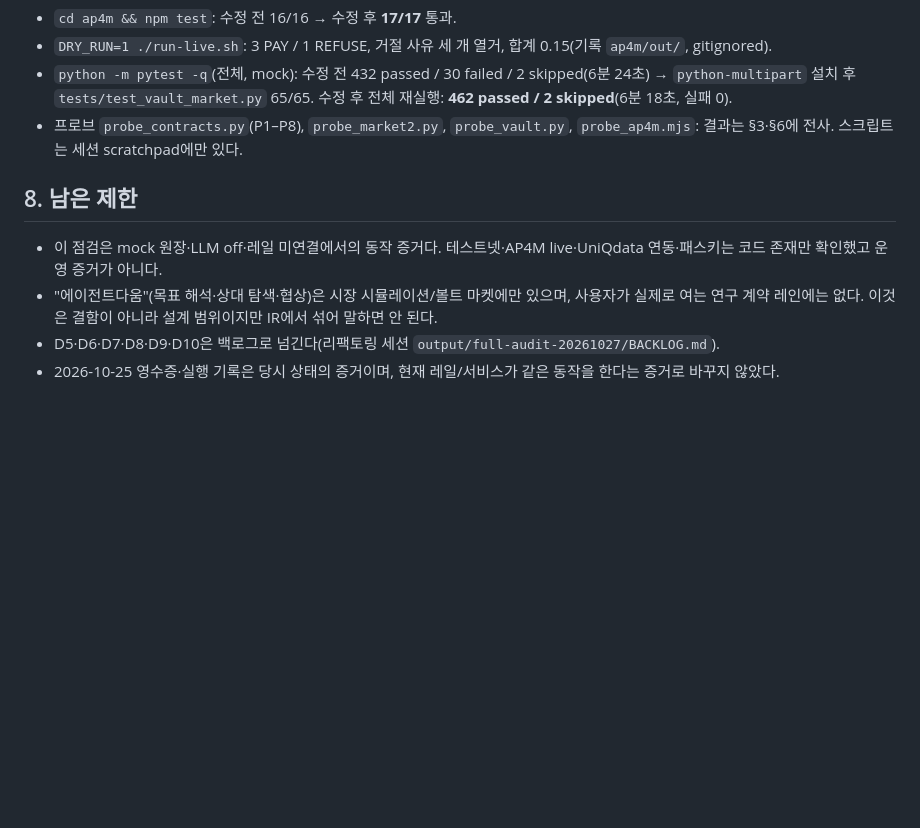
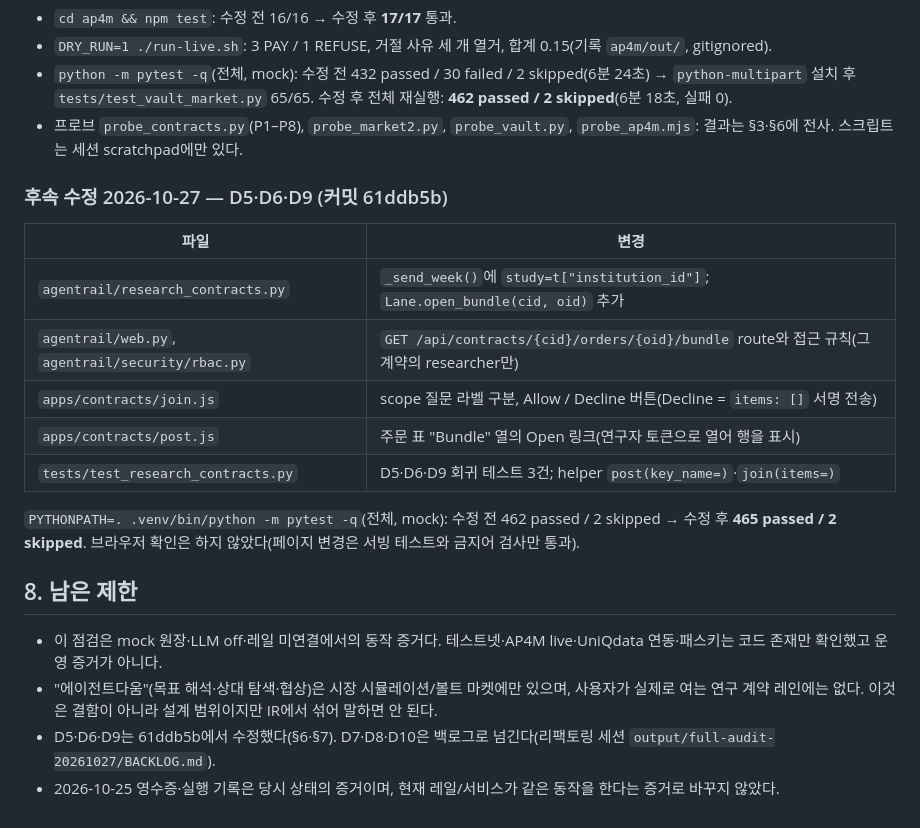
Before and after one commit to SportiQue-inc/xrpl-hackathon-nyc-2026, a Markdown page: docs/review-20261027/STATUS.md, the part around one of its changes. Rendered like a GitHub page; blank space fills up the shorter version.

Commit message:
Review 2026-10-27: mark D5, D6, D9 as fixed in STATUS.md (61ddb5b)
Co-Authored-By: Claude Fable 5.1 <noreply@anthropic.com>

```diff
--- a/docs/review-20261027/STATUS.md
+++ b/docs/review-20261027/STATUS.md
@@ -111,9 +111,21 @@
 - `python -m pytest -q`(전체, mock): 수정 전 432 passed / 30 failed / 2 skipped(6분 24초) → `python-multipart` 설치 후 `tests/test_vault_market.py` 65/65. 수정 후 전체 재실행: **462 passed / 2 skipped**(6분 18초, 실패 0).
 - 프로브 `probe_contracts.py`(P1–P8), `probe_market2.py`, `probe_vault.py`, `probe_ap4m.mjs`: 결과는 §3·§6에 전사. 스크립트는 세션 scratchpad에만 있다.
 
+### 후속 수정 2026-10-27 — D5·D6·D9 (커밋 61ddb5b)
+
+| 파일 | 변경 |
+|---|---|
+| `agentrail/research_contracts.py` | `_send_week()`에 `study=t["institution_id"]`; `Lane.open_bundle(cid, oid)` 추가 |
+| `agentrail/web.py`, `agentrail/security/rbac.py` | `GET /api/contracts/{cid}/orders/{oid}/bundle` route와 접근 규칙(그 계약의 researcher만) |
+| `apps/contracts/join.js` | scope 질문 라벨 구분, Allow / Decline 버튼(Decline = `items: []` 서명 전송) |
+| `apps/contracts/post.js` | 주문 표 "Bundle" 열의 Open 링크(연구자 토큰으로 열어 행을 표시) |
+| `tests/test_research_contracts.py` | D5·D6·D9 회귀 테스트 3건; helper `post(key_name=)`·`join(items=)` |
+
+`PYTHONPATH=. .venv/bin/python -m pytest -q`(전체, mock): 수정 전 462 passed / 2 skipped → 수정 후 **465 passed / 2 skipped**. 브라우저 확인은 하지 않았다(페이지 변경은 서빙 테스트와 금지어 검사만 통과).
+
 ## 8. 남은 제한
 
 - 이 점검은 mock 원장·LLM off·레일 미연결에서의 동작 증거다. 테스트넷·AP4M live·UniQdata 연동·패스키는 코드 존재만 확인했고 운영 증거가 아니다.
 - "에이전트다움"(목표 해석·상대 탐색·협상)은 시장 시뮬레이션/볼트 마켓에만 있으며, 사용자가 실제로 여는 연구 계약 레인에는 없다. 이것은 결함이 아니라 설계 범위이지만 IR에서 섞어 말하면 안 된다.
-- D5·D6·D7·D8·D9·D10은 백로그로 넘긴다(리팩토링 세션 `output/full-audit-20261027/BACKLOG.md`).
+- D5·D6·D9는 61ddb5b에서 수정했다(§6·§7). D7·D8·D10은 백로그로 넘긴다(리팩토링 세션 `output/full-audit-20261027/BACKLOG.md`).
 - 2026-10-25 영수증·실행 기록은 당시 상태의 증거이며, 현재 레일/서비스가 같은 동작을 한다는 증거로 바꾸지 않았다.
```
Also changed, not shown: other parts of docs/review-20261027/STATUS.md (+3 -3 lines).
